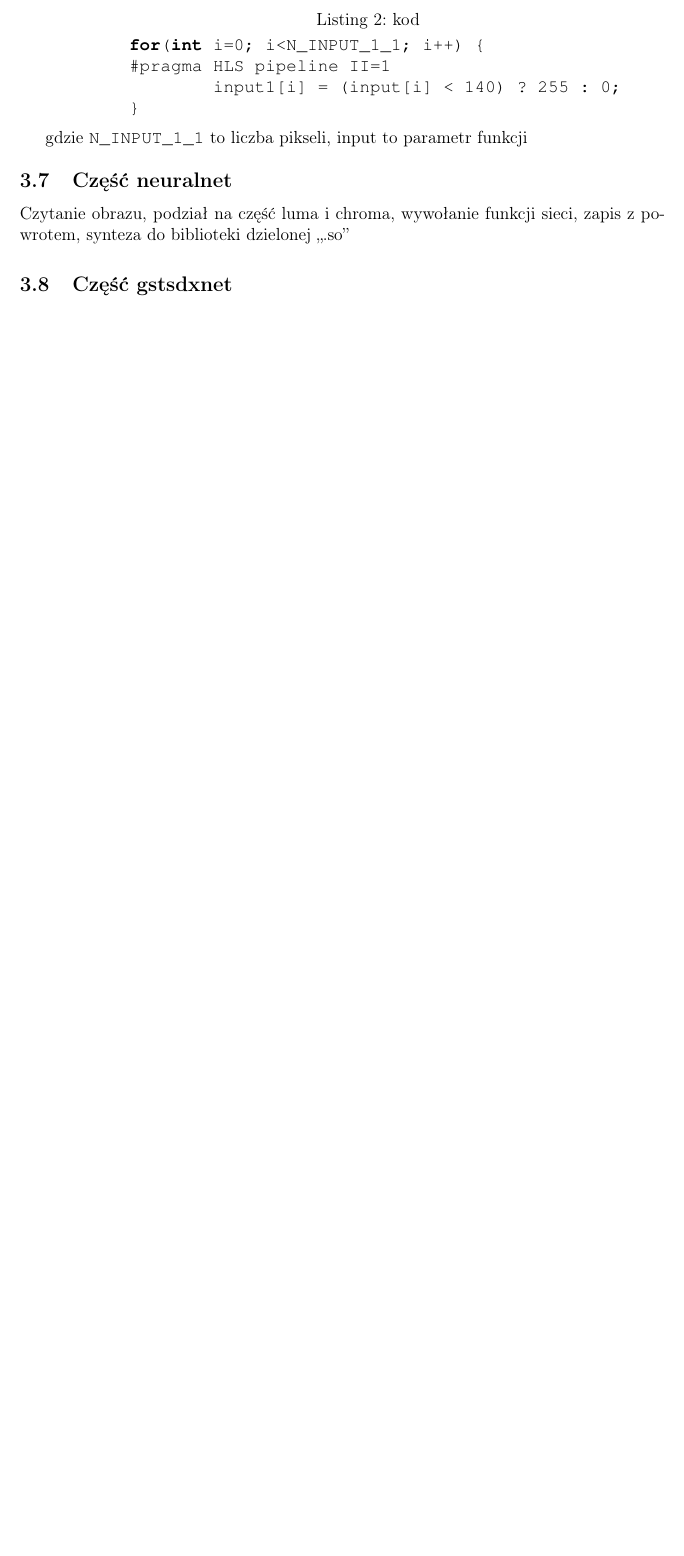
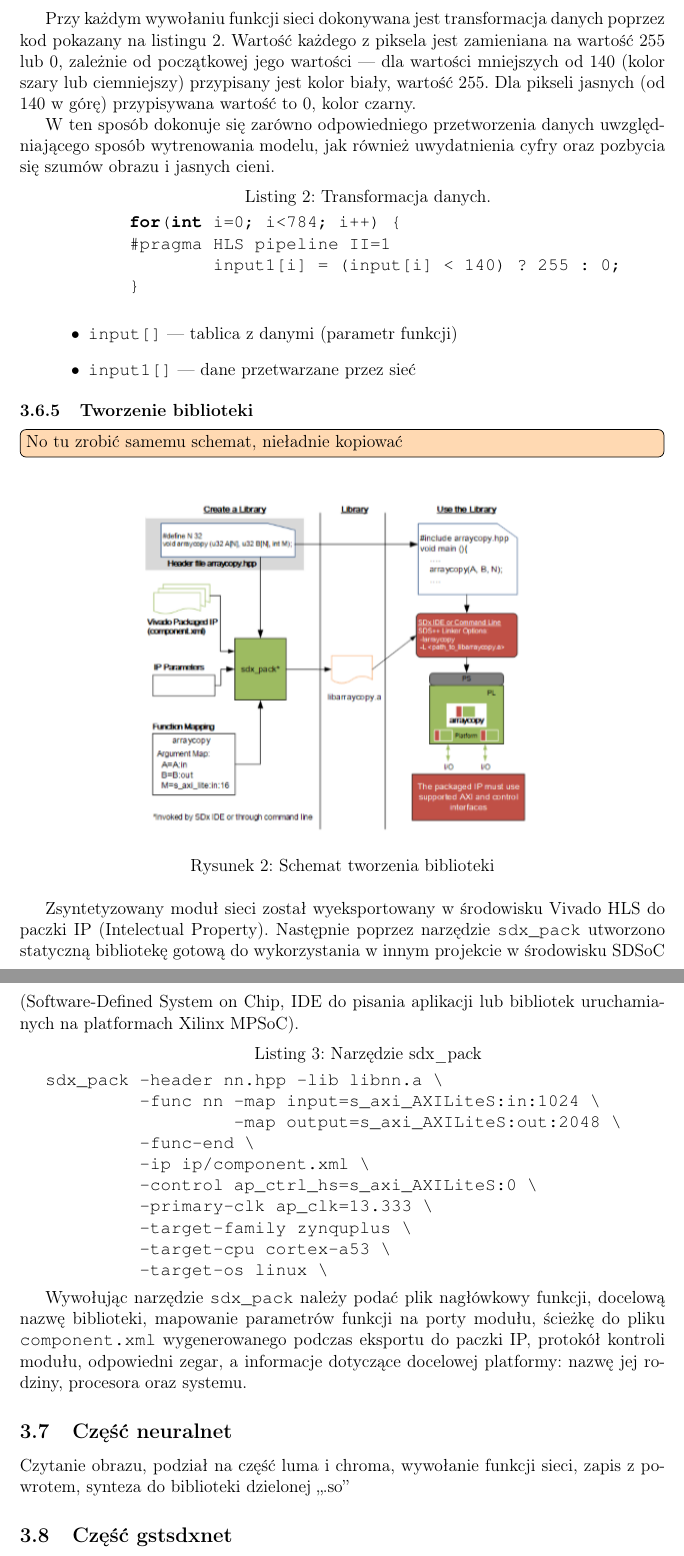
Before and after one commit to wolepp/praca-licencjacka, a LaTeX document (licencjat.tex, which reads listings/nn.cpp): part of page 11 of 13 before the commit and two parts of pages 12 and 13 of 15 after it, the two joined at a grey line, cut at the place of the change, the shorter picture padded with empty space. Compiled offline with pdfLaTeX.

Commit message:
more work done

```diff
--- a/licencjat.tex
+++ b/licencjat.tex
@@ -8,8 +8,13 @@
 \usepackage[]{amsmath}
 \usepackage[]{listings}
 \usepackage[]{pgf}
+\usepackage[]{float}
 
-\usepackage[color=gray!30, figcolor=white]{todonotes}
+\usepackage[
+  color=orange!30,
+  figcolor=white,
+  figwidth=10cm
+]{todonotes}
 
 % temporarily for dark background
 \usepackage{xcolor}
@@ -382,20 +392,58 @@ jako wartość 0.
 Ponadto rzeczywiste dane z kamery mogą być zaszumione,
 przedstawione obiekty zacienione, a same cyfry mogą nie być idealnie czarne.
 
+Przy każdym wywołaniu funkcji sieci dokonywana jest transformacja
+danych poprzez kod pokazany na listingu~\ref{lst:data_tresh}.
+Wartość każdego z piksela jest zamieniana na wartość 255 lub 0, zależnie
+od początkowej jego wartości --- dla wartości mniejszych od 140
+(kolor szary lub ciemniejszy) przypisany jest kolor biały, wartość 255.
+Dla pikseli jasnych (od 140 w górę) przypisywana wartość to 0, kolor czarny.
+
+W ten sposób dokonuje się zarówno odpowiedniego przetworzenia danych
+uwzględniającego sposób wytrenowania modelu, jak również uwydatnienia
+cyfry oraz pozbycia się szumów obrazu i jasnych cieni.
+
 \begin{minipage}{\linewidth}
 \lstinputlisting[
-  caption={kod},
+  caption={Transformacja danych.},
   label={lst:data_tresh},
   firstline=36,
   lastline=39,
   language=C++
   % floatplacement=H
 ]{listings/nn.cpp}
-gdzie \lstinline{N_INPUT_1_1} to liczba pikseli,
-input to parametr funkcji
+\begin{itemize}
+  \item \lstinline[style=hls]{input[]} --- tablica z danymi (parametr funkcji)
+  \item \lstinline[style=hls]{input1[]} --- dane przetwarzane przez sieć
+\end{itemize}
 \end{minipage}
 
+\subsubsection{Tworzenie biblioteki}
+\todo[inline]{No tu zrobić samemu schemat, nieładnie kopiować}
+\begin{figure}[h]
+  \centering
+  \includegraphics[scale=0.7]{figures/c-call.png}
+  \caption{Schemat tworzenia biblioteki}\label{fig:ccall}
+\end{figure}
+Zsyntetyzowany moduł sieci został wyeksportowany w środowisku Vivado HLS
+do paczki IP (Intelectual Property). Następnie poprzez narzędzie
+\lstinline{sdx_pack} utworzono statyczną bibliotekę gotową do wykorzystania
+w innym projekcie w środowisku SDSoC (Software-Defined System on Chip,
+IDE do pisania aplikacji lub bibliotek uruchamianych na platformach
+Xilinx MPSoC).
 
+\begin{minipage}{\linewidth}
+\lstinputlisting[
+  caption={Narzędzie sdx\_pack},
+  label={lst:sdx_pack},
+]{listings/sdx_pack.sh}
+\end{minipage}
+
+Wywołując narzędzie \lstinline{sdx_pack} należy podać plik nagłówkowy funkcji,
+docelową nazwę biblioteki, mapowanie parametrów funkcji na porty modułu,
+ścieżkę do pliku \lstinline{component.xml} wygenerowanego podczas eksportu
+do paczki IP, protokół kontroli modułu, odpowiedni zegar, a informacje
+dotyczące docelowej platformy: nazwę jej rodziny, procesora oraz systemu.
 
 \subsection{Część neuralnet}
 Czytanie obrazu, podział na część luma i chroma, wywołanie funkcji sieci,
--- a/listings/nn.cpp
+++ b/listings/nn.cpp
@@ -33,7 +33,7 @@ void nn(c_input_t input[N_INPUT_1_1], c_output_t output[N_LAYER_6])
 	// przerobienie na input_t
 	input_t input1[N_INPUT_1_1];
     #pragma HLS ARRAY_RESHAPE variable=input1 complete dim=0
-	for(int i=0; i<N_INPUT_1_1; i++) {
+	for(int i=0; i<784; i++) {
 	#pragma HLS pipeline II=1
 		input1[i] = (input[i] < 140) ? 255 : 0;
 	}
```
Also changed, not shown: listings/nn.h (+3 -30 lines), figures/c-call.png (added), licencjat.pdf, listings/sdx_pack.sh (added), licencjat.tex (73 more changed lines).
